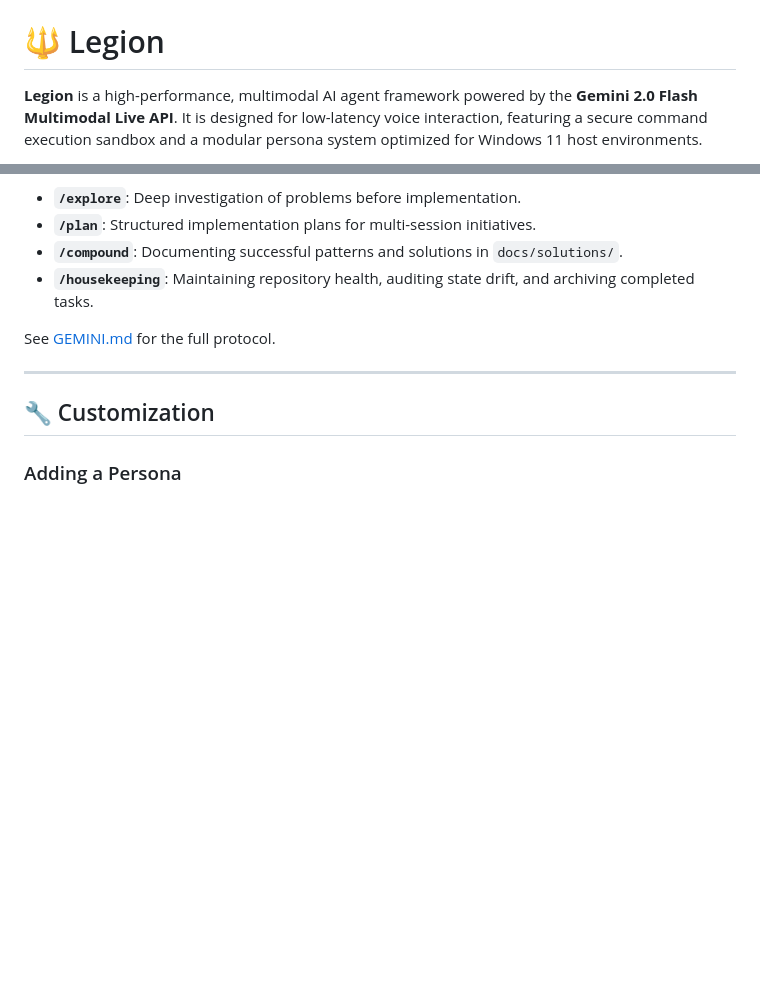
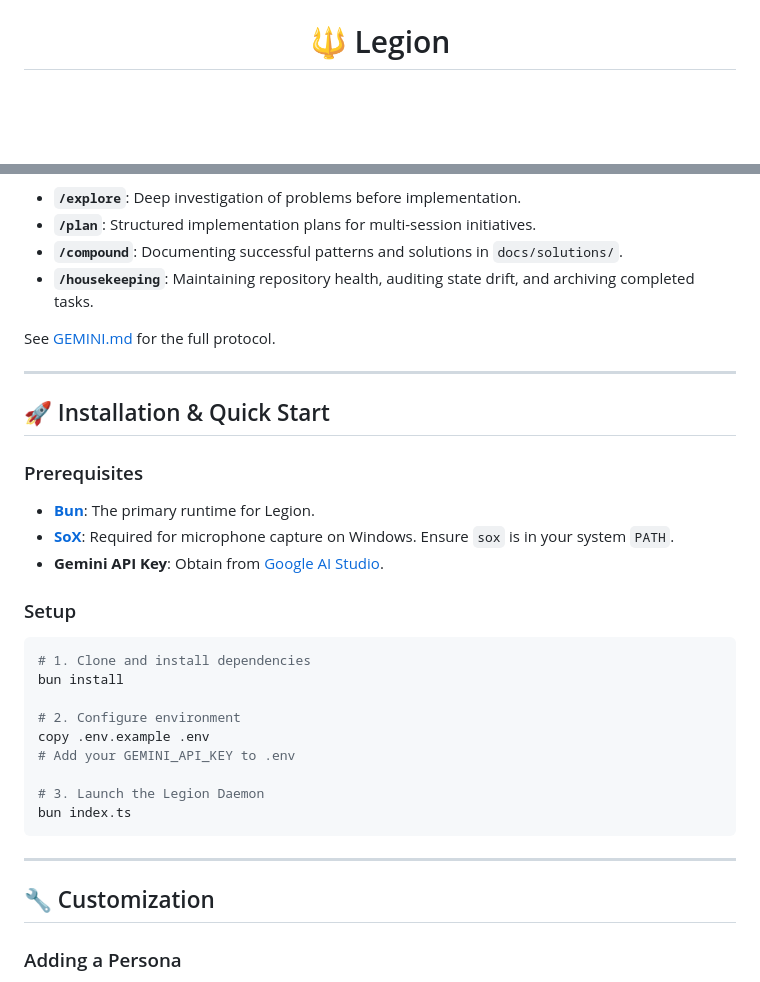
Before and after one commit to txmyer-dev/legion, a Markdown page: README.md, 2 parts joined by grey strips. Drawn GitHub-style; blank space fills up the shorter version.

````diff
--- a/README.md
+++ b/README.md
@@ -1,4 +5,4 @@
 # 🔱 Legion
 
-**Legion** is a high-performance, multimodal AI agent framework powered by the **Gemini 2.0 Flash Multimodal Live API**. It is designed for low-latency voice interaction, featuring a secure command execution sandbox and a modular persona system optimized for Windows 11 host environments.
+<br/>
 
@@ -61,6 +78,29 @@ Legion isn't just a voice assistant; it's a self-improving knowledge system. The
 - **`/housekeeping`**: Maintaining repository health, auditing state drift, and archiving completed tasks.
 
 See [GEMINI.md](./GEMINI.md) for the full protocol.
+
+---
+
+## 🚀 Installation & Quick Start
+
+### Prerequisites
+- **[Bun](https://bun.sh/)**: The primary runtime for Legion.
+- **[SoX](https://sourceforge.net/projects/sox/)**: Required for microphone capture on Windows. Ensure `sox` is in your system `PATH`.
+- **Gemini API Key**: Obtain from [Google AI Studio](https://aistudio.google.com/).
+
+### Setup
+
+```powershell
+# 1. Clone and install dependencies
+bun install
+
+# 2. Configure environment
+copy .env.example .env
+# Add your GEMINI_API_KEY to .env
+
+# 3. Launch the Legion Daemon
+bun index.ts
+```
 
 ---
 
````
Also changed, not shown: other parts of README.md (+57 -37 lines).
